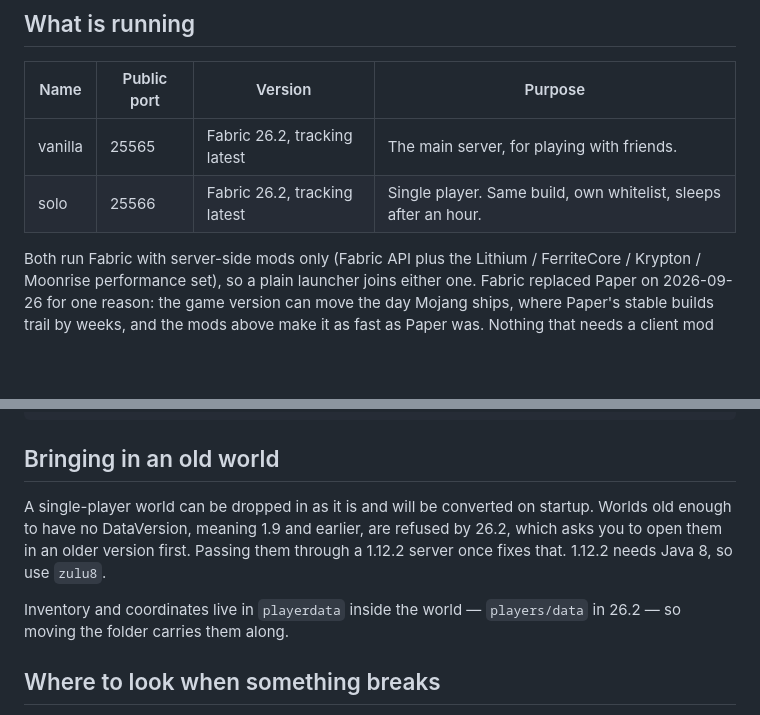
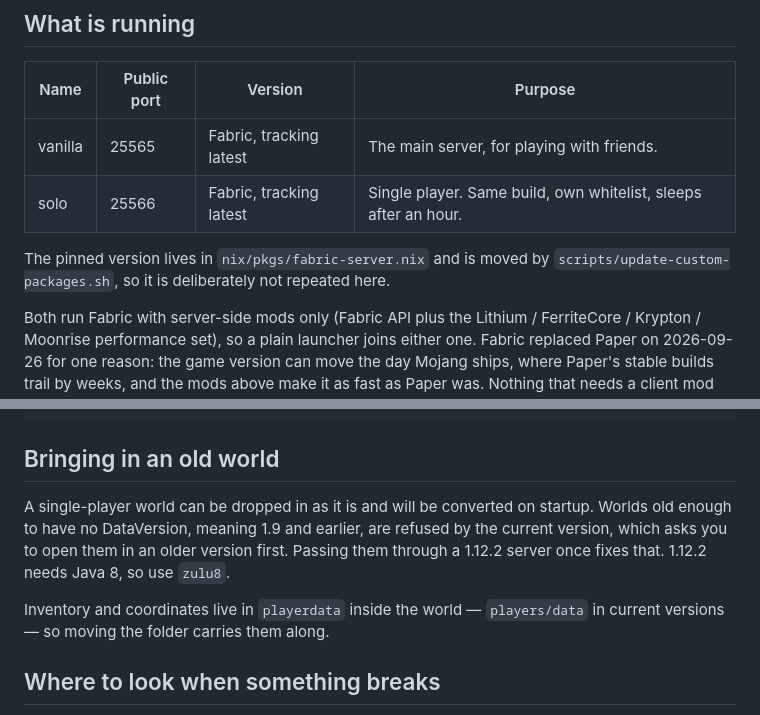
Before and after one commit to gapul/dotfiles, a Markdown page: docs/minecraft.md, 2 parts joined by grey strips. Rendered like a GitHub page; blank space fills up the shorter version.

Commit message:
docs(minecraft): 自動で動くバージョン番号をドキュメントから外す (#806)
3 箇所が Fabric 26.2 のままで、実体は 26.3 だった。ピンは
scripts/update-custom-packages.sh が自動で動かすので、番号を書けば
必ずずれる。番号の代わりに、どこが正本かを 1 行書いた。

```diff
--- a/docs/minecraft.md
+++ b/docs/minecraft.md
@@ -8,8 +8,11 @@ Two Minecraft servers run on the mac mini instead of paying for Realms. They are
 
 | Name | Public port | Version | Purpose |
 |---|---|---|---|
-| vanilla | 25565 | Fabric 26.2, tracking latest | The main server, for playing with friends. |
-| solo | 25566 | Fabric 26.2, tracking latest | Single player. Same build, own whitelist, sleeps after an hour. |
+| vanilla | 25565 | Fabric, tracking latest | The main server, for playing with friends. |
+| solo | 25566 | Fabric, tracking latest | Single player. Same build, own whitelist, sleeps after an hour. |
+
+The pinned version lives in `nix/pkgs/fabric-server.nix` and is moved by
+`scripts/update-custom-packages.sh`, so it is deliberately not repeated here.
 
 Both run Fabric with server-side mods only (Fabric API plus the Lithium / FerriteCore / Krypton /
 Moonrise performance set), so a plain launcher joins either one. Fabric replaced Paper on
@@ -111,11 +114,11 @@ sudo launchctl bootstrap system /Library/LaunchDaemons/org.nixos.minecraft-solo.
 ## Bringing in an old world
 
 A single-player world can be dropped in as it is and will be converted on startup. Worlds old
-enough to have no DataVersion, meaning 1.9 and earlier, are refused by 26.2, which asks you to
+enough to have no DataVersion, meaning 1.9 and earlier, are refused by the current version, which asks you to
 open them in an older version first. Passing them through a 1.12.2 server once fixes that.
 1.12.2 needs Java 8, so use `zulu8`.
 
-Inventory and coordinates live in `playerdata` inside the world — `players/data` in 26.2 — so
+Inventory and coordinates live in `playerdata` inside the world — `players/data` in current versions — so
 moving the folder carries them along.
 
 ## Where to look when something breaks
```
